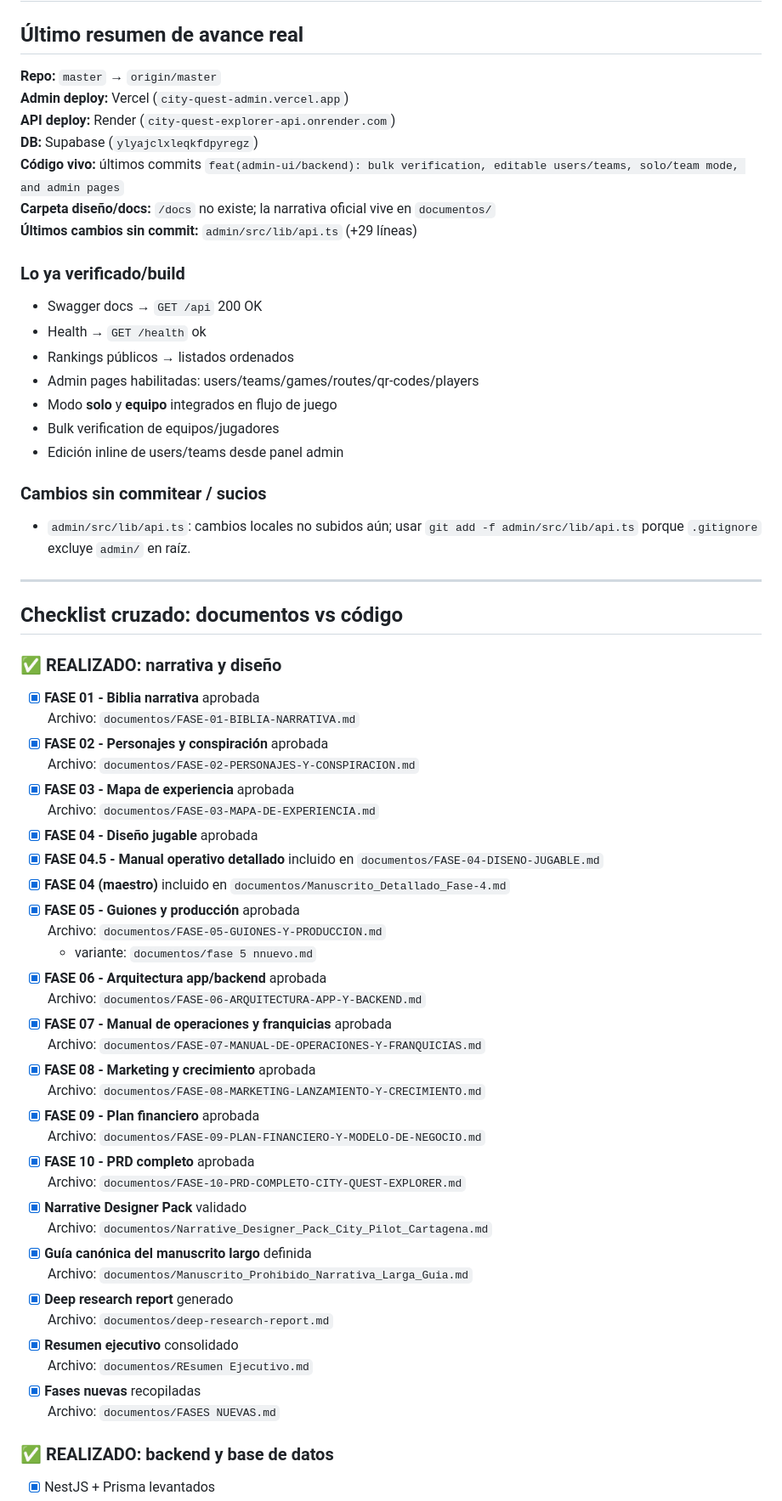
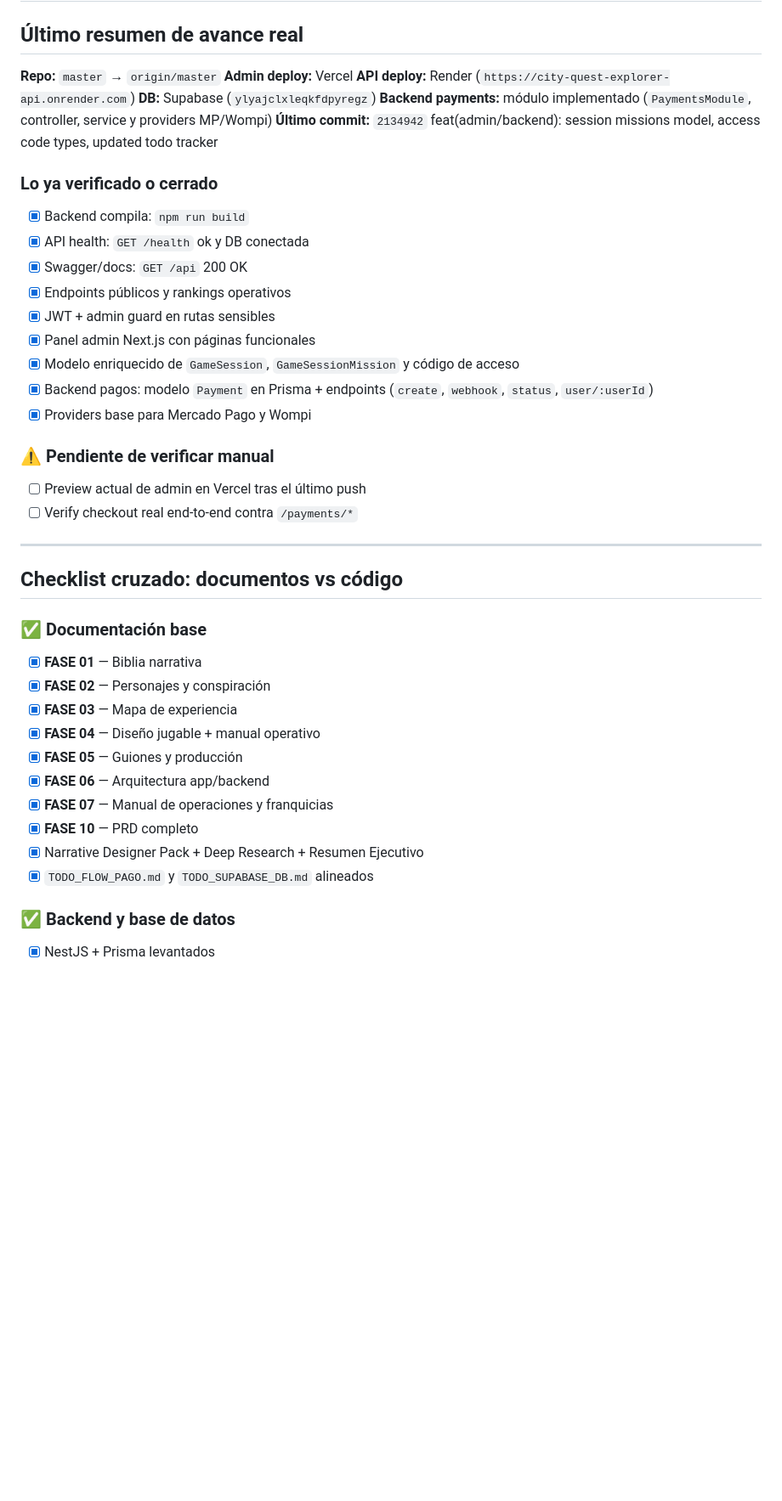
Before and after one commit to RMartinezCaballero/City-Quest-Explorer, a Markdown page: Todo.md, the part around one of its changes. Shown at 85% size. GitHub-like rendering; blank space fills up the shorter version.

Commit message:
docs: update Todo.md with verified payments module, E2E checklist, and admin verification status

```diff
--- a/Todo.md
+++ b/Todo.md
@@ -2,62 +2,42 @@
 ## Último resumen de avance real
 
 **Repo:** `master` → `origin/master`
-**Admin deploy:** Vercel (`city-quest-admin.vercel.app`)
-**API deploy:** Render (`city-quest-explorer-api.onrender.com`)
+**Admin deploy:** Vercel
+**API deploy:** Render (`https://city-quest-explorer-api.onrender.com`)
 **DB:** Supabase (`ylyajclxleqkfdpyregz`)
-**Código vivo:** últimos commits `feat(admin-ui/backend): bulk verification, editable users/teams, solo/team mode, and admin pages`
-**Carpeta diseño/docs:** `/docs` no existe; la narrativa oficial vive en `documentos/`
-**Últimos cambios sin commit:** `admin/src/lib/api.ts` (+29 líneas)
+**Backend payments:** módulo implementado (`PaymentsModule`, controller, service y providers MP/Wompi)
+**Último commit:** `2134942` feat(admin/backend): session missions model, access code types, updated todo tracker
 
-### Lo ya verificado/build
-- Swagger docs → `GET /api` 200 OK
-- Health → `GET /health` ok
-- Rankings públicos → listados ordenados
-- Admin pages habilitadas: users/teams/games/routes/qr-codes/players
-- Modo **solo** y **equipo** integrados en flujo de juego
-- Bulk verification de equipos/jugadores
-- Edición inline de users/teams desde panel admin
+### Lo ya verificado o cerrado
+- [x] Backend compila: `npm run build`
+- [x] API health: `GET /health` ok y DB conectada
+- [x] Swagger/docs: `GET /api` 200 OK
+- [x] Endpoints públicos y rankings operativos
+- [x] JWT + admin guard en rutas sensibles
+- [x] Panel admin Next.js con páginas funcionales
+- [x] Modelo enriquecido de `GameSession`, `GameSessionMission` y código de acceso
+- [x] Backend pagos: modelo `Payment` en Prisma + endpoints (`create`, `webhook`, `status`, `user/:userId`)
+- [x] Providers base para Mercado Pago y Wompi
 
-### Cambios sin commitear / sucios
-- `admin/src/lib/api.ts`: cambios locales no subidos aún; usar `git add -f admin/src/lib/api.ts` porque `.gitignore` excluye `admin/` en raíz.
+### ⚠️ Pendiente de verificar manual
+- [ ] Preview actual de admin en Vercel tras el último push
+- [ ] Verify checkout real end-to-end contra `/payments/*`
 
 ---
 
 ## Checklist cruzado: documentos vs código
 
-### ✅ REALIZADO: narrativa y diseño
-- [x] **FASE 01 - Biblia narrativa** aprobada
-  Archivo: `documentos/FASE-01-BIBLIA-NARRATIVA.md`
-- [x] **FASE 02 - Personajes y conspiración** aprobada
-  Archivo: `documentos/FASE-02-PERSONAJES-Y-CONSPIRACION.md`
-- [x] **FASE 03 - Mapa de experiencia** aprobada
-  Archivo: `documentos/FASE-03-MAPA-DE-EXPERIENCIA.md`
-- [x] **FASE 04 - Diseño jugable** aprobada
-- [x] **FASE 04.5 - Manual operativo detallado** incluido en `documentos/FASE-04-DISENO-JUGABLE.md`
-- [x] **FASE 04 (maestro)** incluido en `documentos/Manuscrito_Detallado_Fase-4.md`
-- [x] **FASE 05 - Guiones y producción** aprobada
-  Archivo: `documentos/FASE-05-GUIONES-Y-PRODUCCION.md`
-  + variante: `documentos/fase 5 nnuevo.md`
-- [x] **FASE 06 - Arquitectura app/backend** aprobada
-  Archivo: `documentos/FASE-06-ARQUITECTURA-APP-Y-BACKEND.md`
-- [x] **FASE 07 - Manual de operaciones y franquicias** aprobada
-  Archivo: `documentos/FASE-07-MANUAL-DE-OPERACIONES-Y-FRANQUICIAS.md`
-- [x] **FASE 08 - Marketing y crecimiento** aprobada
-  Archivo: `documentos/FASE-08-MARKETING-LANZAMIENTO-Y-CRECIMIENTO.md`
-- [x] **FASE 09 - Plan financiero** aprobada
-  Archivo: `documentos/FASE-09-PLAN-FINANCIERO-Y-MODELO-DE-NEGOCIO.md`
-- [x] **FASE 10 - PRD completo** aprobada
-  Archivo: `documentos/FASE-10-PRD-COMPLETO-CITY-QUEST-EXPLORER.md`
-- [x] **Narrative Designer Pack** validado
-  Archivo: `documentos/Narrative_Designer_Pack_City_Pilot_Cartagena.md`
-- [x] **Guía canónica del manuscrito largo** definida
-  Archivo: `documentos/Manuscrito_Prohibido_Narrativa_Larga_Guia.md`
-- [x] **Deep research report** generado
-  Archivo: `documentos/deep-research-report.md`
-- [x] **Resumen ejecutivo** consolidado
-  Archivo: `documentos/REsumen Ejecutivo.md`
-- [x] **Fases nuevas** recopiladas
-  Archivo: `documentos/FASES NUEVAS.md`
+### ✅ Documentación base
+- [x] **FASE 01** — Biblia narrativa
+- [x] **FASE 02** — Personajes y conspiración
+- [x] **FASE 03** — Mapa de experiencia
+- [x] **FASE 04** — Diseño jugable + manual operativo
+- [x] **FASE 05** — Guiones y producción
+- [x] **FASE 06** — Arquitectura app/backend
+- [x] **FASE 07** — Manual de operaciones y franquicias
+- [x] **FASE 10** — PRD completo
+- [x] Narrative Designer Pack + Deep Research + Resumen Ejecutivo
+- [x] `TODO_FLOW_PAGO.md` y `TODO_SUPABASE_DB.md` alineados
 
-### ✅ REALIZADO: backend y base de datos
+### ✅ Backend y base de datos
 - [x] NestJS + Prisma levantados
```
Also changed, not shown: other parts of Todo.md (+30 -65 lines).
